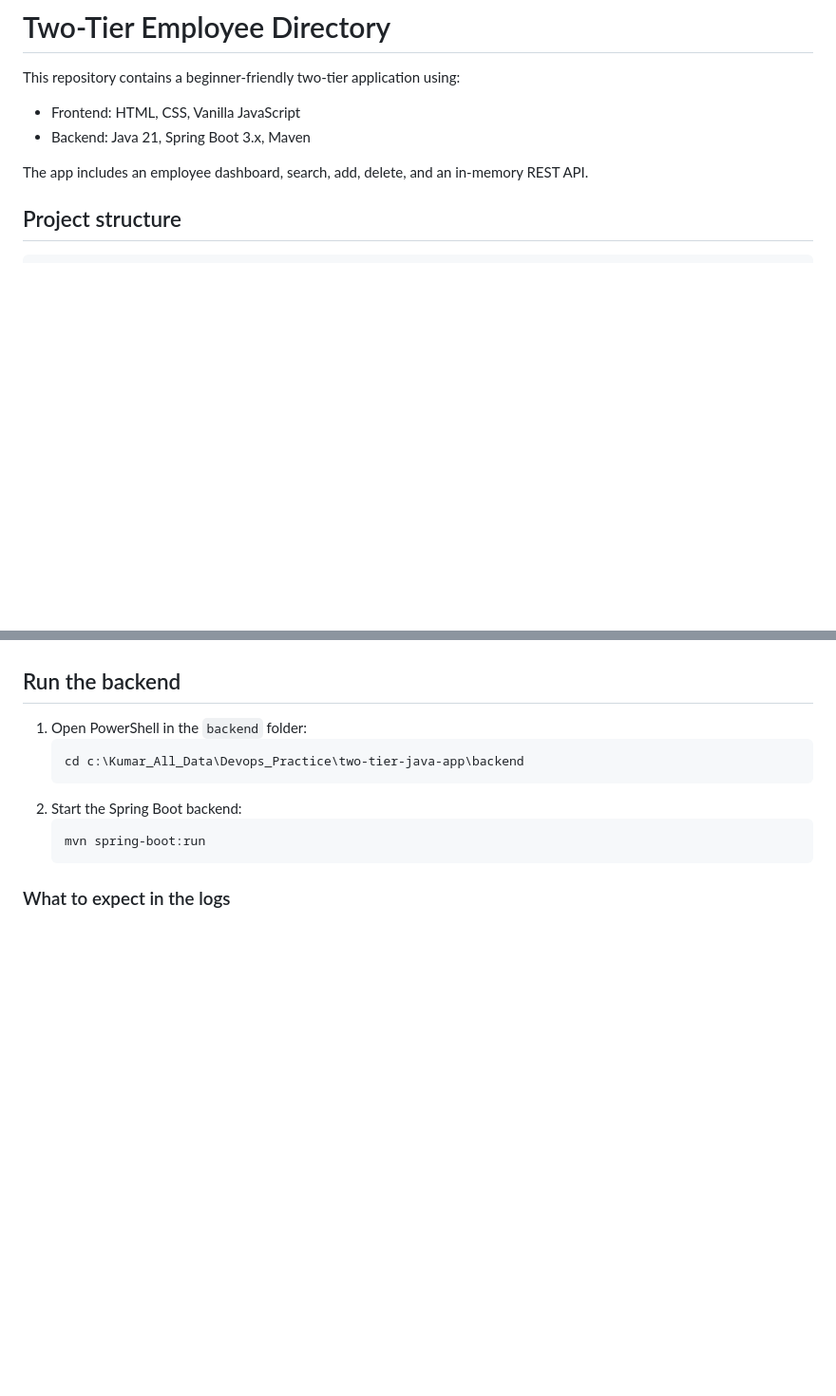
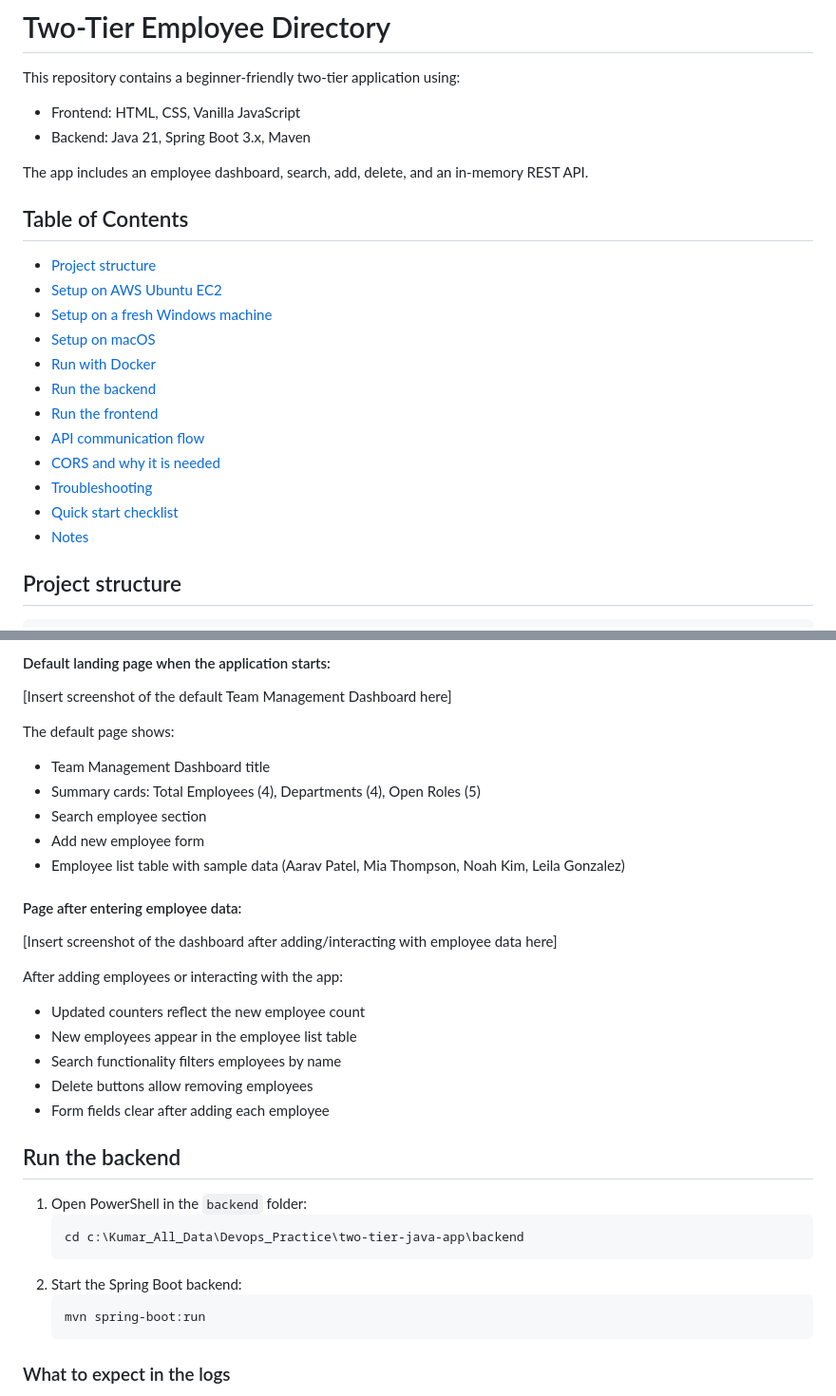
Before and after one commit to Deepak8260/java-two-tier-app, a Markdown page: README.md, 2 parts joined by grey strips. Shown at 95% size. Rendered like a GitHub page; blank space fills up the shorter version.

```diff
--- a/README.md
+++ b/README.md
@@ -5,6 +5,21 @@ This repository contains a beginner-friendly two-tier application using:
 - Backend: Java 21, Spring Boot 3.x, Maven
 
 The app includes an employee dashboard, search, add, delete, and an in-memory REST API.
+
+## Table of Contents
+
+- [Project structure](#project-structure)
+- [Setup on AWS Ubuntu EC2](#setup-on-aws-ubuntu-ec2)
+- [Setup on a fresh Windows machine](#setup-on-a-fresh-windows-machine)
+- [Setup on macOS](#setup-on-macos)
+- [Run with Docker](#run-with-docker)
+- [Run the backend](#run-the-backend)
+- [Run the frontend](#run-the-frontend)
+- [API communication flow](#api-communication-flow)
+- [CORS and why it is needed](#cors-and-why-it-is-needed)
+- [Troubleshooting](#troubleshooting)
+- [Quick start checklist](#quick-start-checklist)
+- [Notes](#notes)
 
 ## Project structure
 
@@ -260,3 +348,25 @@ VS Code is useful for editing and running the project, but not required.
+#### Default landing page when the application starts:
+
+[Insert screenshot of the default Team Management Dashboard here]
+
+The default page shows:
+- Team Management Dashboard title
+- Summary cards: Total Employees (4), Departments (4), Open Roles (5)
+- Search employee section
+- Add new employee form
+- Employee list table with sample data (Aarav Patel, Mia Thompson, Noah Kim, Leila Gonzalez)
+
+#### Page after entering employee data:
+
+[Insert screenshot of the dashboard after adding/interacting with employee data here]
+
+After adding employees or interacting with the app:
+- Updated counters reflect the new employee count
+- New employees appear in the employee list table
+- Search functionality filters employees by name
+- Delete buttons allow removing employees
+- Form fields clear after adding each employee
+
 ## Run the backend
 
 1. Open PowerShell in the `backend` folder:
```
Also changed, not shown: other parts of README.md (+73 -0 lines).
